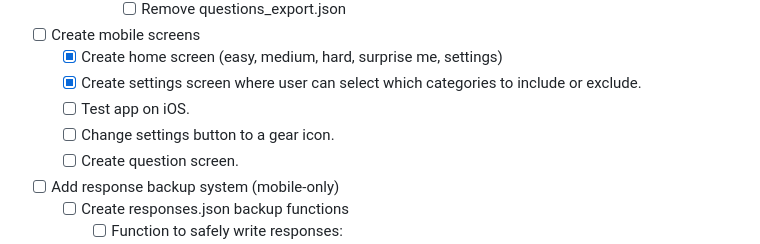
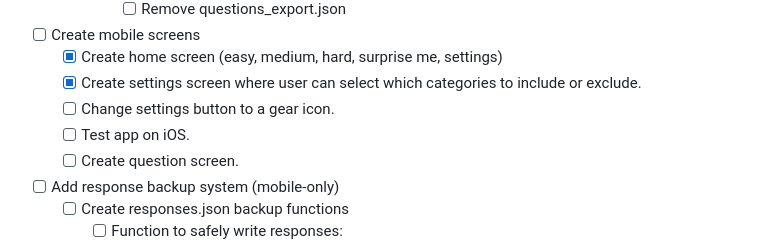
Before and after one commit to jarod-legault/SimplyTrivia, a Markdown page: todo.md, the part around one of its changes. Rendered like a GitHub page.

Commit message:
Update todos.

```diff
--- a/todo.md
+++ b/todo.md
@@ -95,8 +95,8 @@
   - [ ] Create mobile screens
     - [x] Create home screen (easy, medium, hard, surprise me, settings)
     - [x] Create settings screen where user can select which categories to include or exclude.
+    - [ ] Change settings button to a gear icon.
     - [ ] Test app on iOS.
-    - [ ] Change settings button to a gear icon.
     - [ ] Create question screen.
   - [ ] Add response backup system (mobile-only)
     - [ ] Create responses.json backup functions
```
Also changed, not shown: other parts of todo.md (+4 -4 lines).
